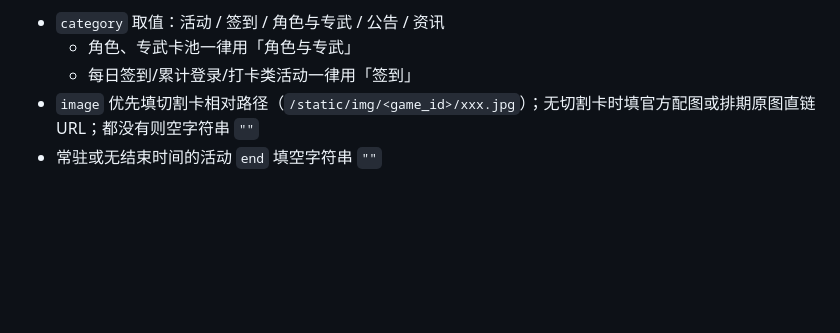
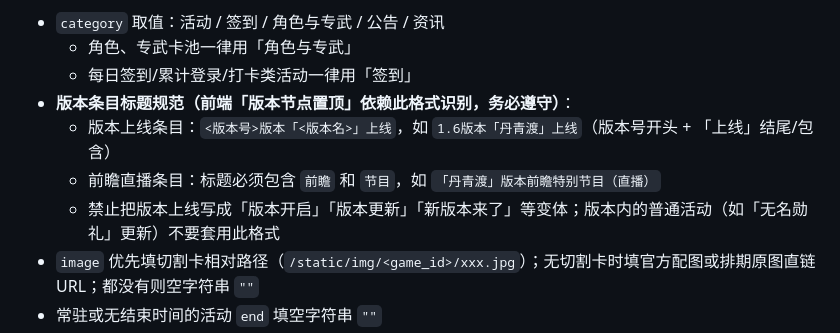
Before and after one commit to BBQMARTE/anime-game-calendar, a Markdown page: 每日核查指令-codebuddy.md, the part around the change. GitHub-like rendering; blank space fills up the shorter version.

```diff
--- a/每日核查指令-codebuddy.md
+++ b/每日核查指令-codebuddy.md
@@ -121,6 +121,10 @@
 - `category` 取值：活动 / 签到 / 角色与专武 / 公告 / 资讯
   - 角色、专武卡池一律用「角色与专武」
   - 每日签到/累计登录/打卡类活动一律用「签到」
+- **版本条目标题规范（前端「版本节点置顶」依赖此格式识别，务必遵守）**：
+  - 版本上线条目：`<版本号>版本「<版本名>」上线`，如 `1.6版本「丹青渡」上线`（版本号开头 + 「上线」结尾/包含）
+  - 前瞻直播条目：标题必须包含 `前瞻` 和 `节目`，如 `「丹青渡」版本前瞻特别节目（直播）`
+  - 禁止把版本上线写成「版本开启」「版本更新」「新版本来了」等变体；版本内的普通活动（如「无名勋礼」更新）不要套用此格式
 - `image` 优先填切割卡相对路径（`/static/img/<game_id>/xxx.jpg`）；无切割卡时填官方配图或排期原图直链 URL；都没有则空字符串 `""`
 - 常驻或无结束时间的活动 `end` 填空字符串 `""`
 - 只录入结束时间在当前时间之后的活动；即将上线的新版本可只填 start、end 留空
```
Also changed, not shown: 每日核查指令-workbuddy.md (+4 -0 lines).
